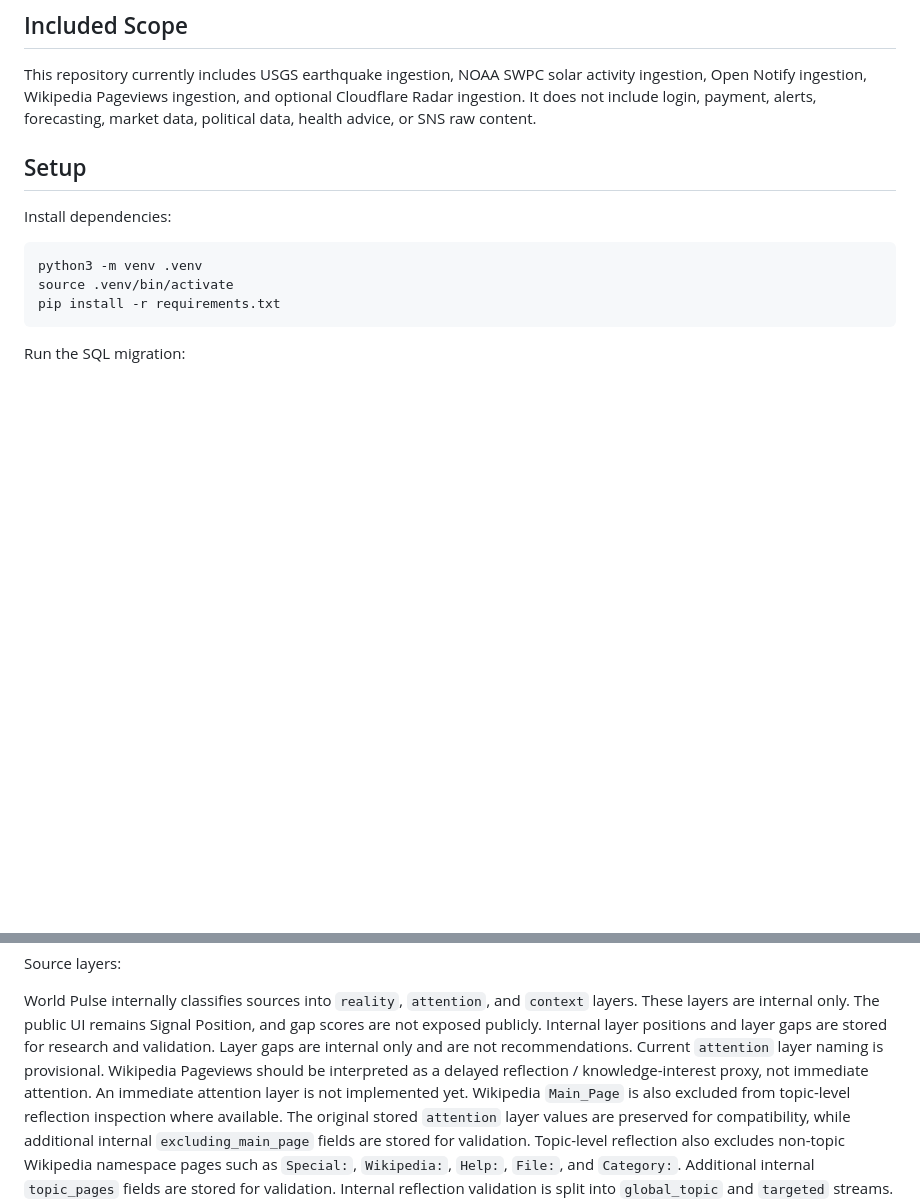
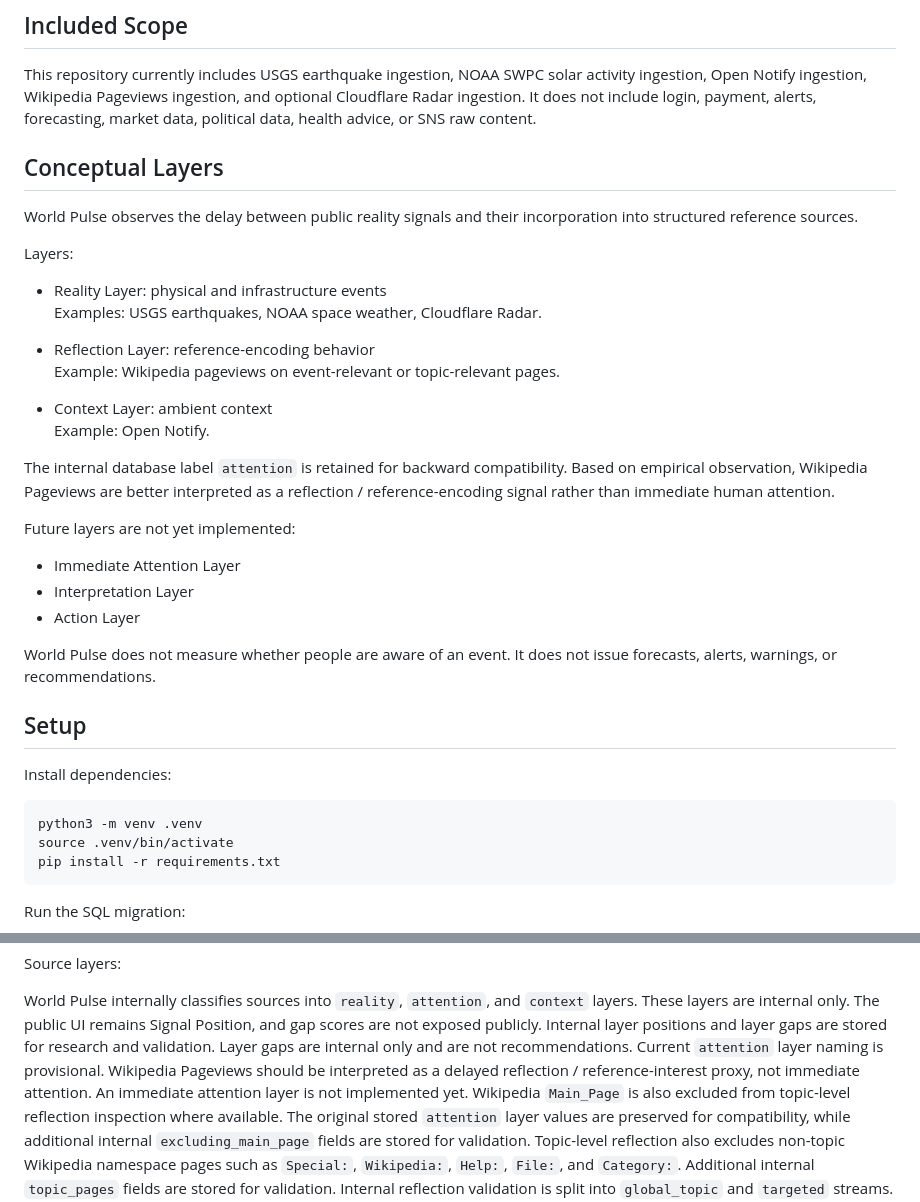
Before and after one commit to ykbballer91/world-pulse, a Markdown page: README.md, 2 parts joined by grey strips. Rendered like a GitHub page; blank space fills up the shorter version.

Commit message:
docs: add conceptual layers section

```diff
--- a/README.md
+++ b/README.md
@@ -11,6 +11,31 @@ World Pulse stores raw public observations with source lineage for transparent,
 ## Included Scope
 
 This repository currently includes USGS earthquake ingestion, NOAA SWPC solar activity ingestion, Open Notify ingestion, Wikipedia Pageviews ingestion, and optional Cloudflare Radar ingestion. It does not include login, payment, alerts, forecasting, market data, political data, health advice, or SNS raw content.
+
+## Conceptual Layers
+
+World Pulse observes the delay between public reality signals and their incorporation into structured reference sources.
+
+Layers:
+
+- Reality Layer: physical and infrastructure events
+  Examples: USGS earthquakes, NOAA space weather, Cloudflare Radar.
+
+- Reflection Layer: reference-encoding behavior
+  Example: Wikipedia pageviews on event-relevant or topic-relevant pages.
+
+- Context Layer: ambient context
+  Example: Open Notify.
+
+The internal database label `attention` is retained for backward compatibility. Based on empirical observation, Wikipedia Pageviews are better interpreted as a reflection / reference-encoding signal rather than immediate human attention.
+
+Future layers are not yet implemented:
+
+- Immediate Attention Layer
+- Interpretation Layer
+- Action Layer
+
+World Pulse does not measure whether people are aware of an event. It does not issue forecasts, alerts, warnings, or recommendations.
 
 ## Setup
 
@@ -69,7 +94,7 @@ Source layers:
 
 World Pulse internally classifies sources into `reality`, `attention`, and `context` layers. These layers are internal only. The public UI remains Signal Position, and gap scores are not exposed publicly.
 Internal layer positions and layer gaps are stored for research and validation. Layer gaps are internal only and are not recommendations.
-Current `attention` layer naming is provisional. Wikipedia Pageviews should be interpreted as a delayed reflection / knowledge-interest proxy, not immediate attention. An immediate attention layer is not implemented yet.
+Current `attention` layer naming is provisional. Wikipedia Pageviews should be interpreted as a delayed reflection / reference-interest proxy, not immediate attention. An immediate attention layer is not implemented yet.
 Wikipedia `Main_Page` is also excluded from topic-level reflection inspection where available. The original stored `attention` layer values are preserved for compatibility, while additional internal `excluding_main_page` fields are stored for validation.
 Topic-level reflection also excludes non-topic Wikipedia namespace pages such as `Special:`, `Wikipedia:`, `Help:`, `File:`, and `Category:`. Additional internal `topic_pages` fields are stored for validation.
 Internal reflection validation is split into `global_topic` and `targeted` streams. `targeted` only checks whether predefined category-related pages appear in stored Wikipedia top pages; it is not exposed publicly. Targeted reflection is further separated into `core` topic pages and broader `context` pages, so location or infrastructure context is not treated as direct attention to a specific event.
```
